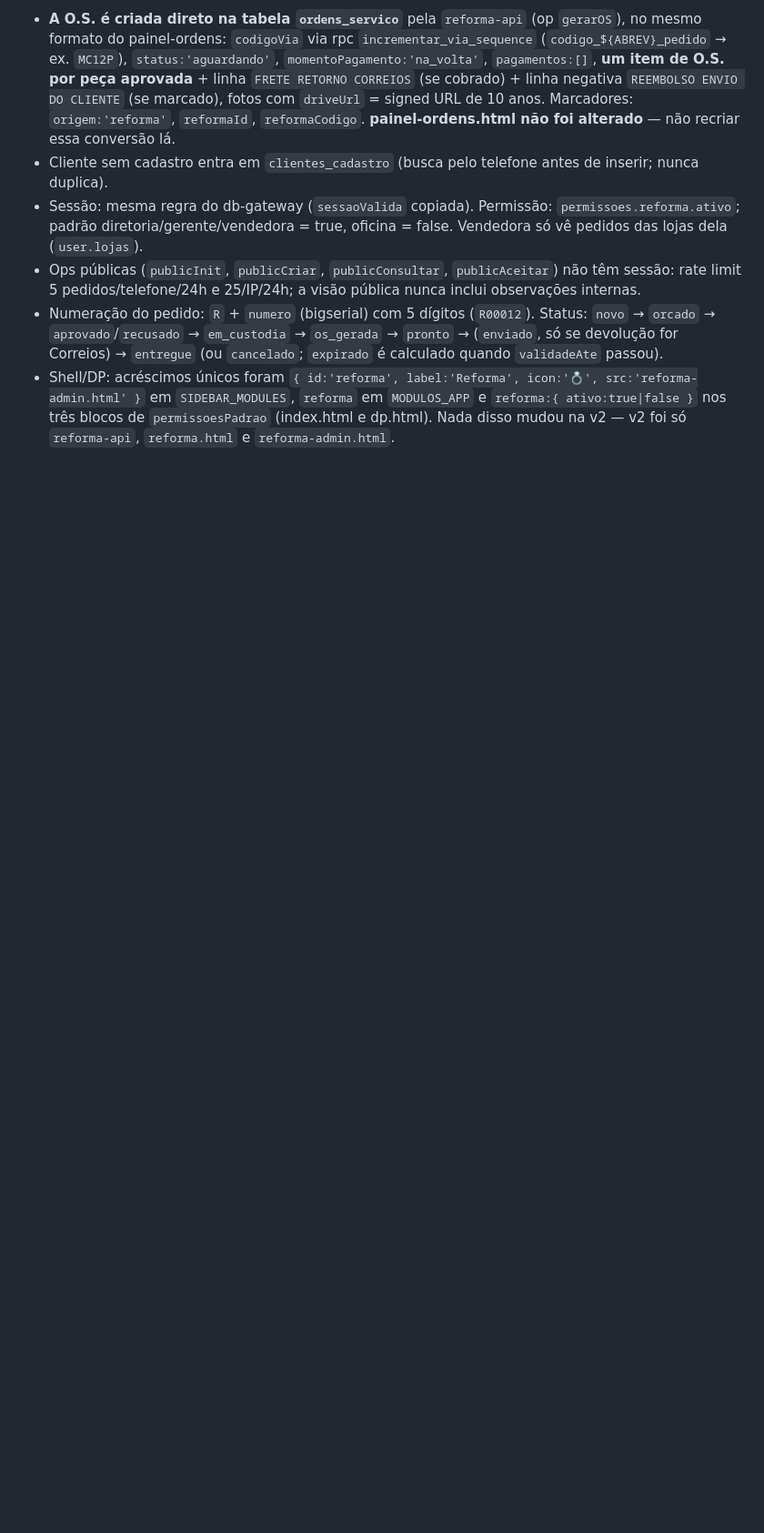
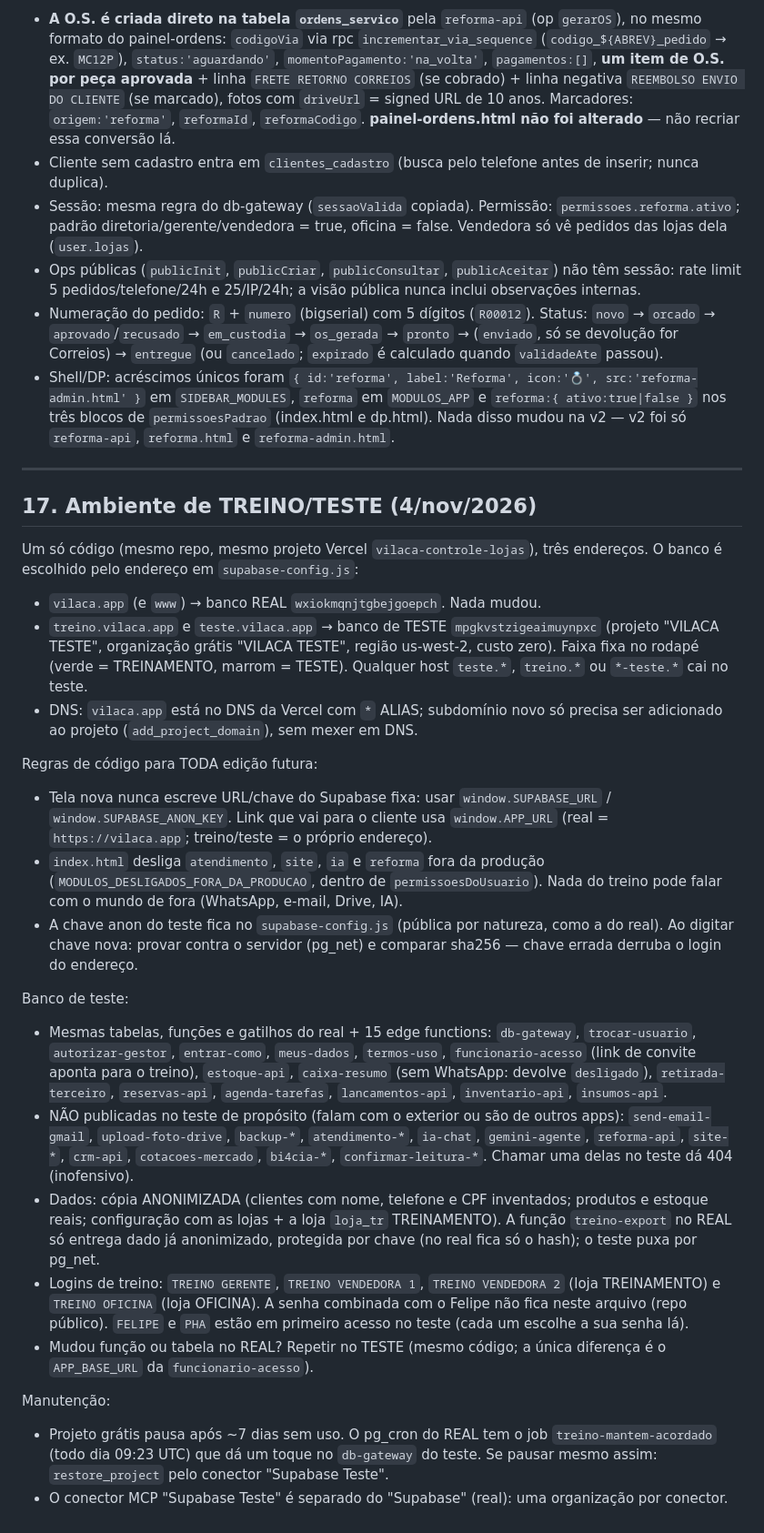
Before and after one commit to joiasvilaca-web/controle-lojas-, a Markdown page: AGENTS.md, the part around the change. Shown at 91% size. GitHub-like rendering; blank space fills up the shorter version.

Commit message:
Documentacao do ambiente de treino/teste (AGENTS.md, secao 17)
So documentacao: nenhum arquivo de codigo muda.

Co-Authored-By: Claude Sonnet 5.5 <noreply@anthropic.com>
Claude-Session: https://claude.ai/code/session_01PSiyfFBw3peYsoSgouzNei

```diff
--- a/AGENTS.md
+++ b/AGENTS.md
@@ -380,3 +380,29 @@ Regras que continuam da v1:
 - Ops públicas (`publicInit`, `publicCriar`, `publicConsultar`, `publicAceitar`) não têm sessão: rate limit 5 pedidos/telefone/24h e 25/IP/24h; a visão pública nunca inclui observações internas.
 - Numeração do pedido: `R` + `numero` (bigserial) com 5 dígitos (`R00012`). Status: `novo` → `orcado` → `aprovado`/`recusado` → `em_custodia` → `os_gerada` → `pronto` → (`enviado`, só se devolução for Correios) → `entregue` (ou `cancelado`; `expirado` é calculado quando `validadeAte` passou).
 - Shell/DP: acréscimos únicos foram `{ id:'reforma', label:'Reforma', icon:'💍', src:'reforma-admin.html' }` em `SIDEBAR_MODULES`, `reforma` em `MODULOS_APP` e `reforma:{ ativo:true|false }` nos três blocos de `permissoesPadrao` (index.html e dp.html). Nada disso mudou na v2 — v2 foi só `reforma-api`, `reforma.html` e `reforma-admin.html`.
+
+---
+
+## 17. Ambiente de TREINO/TESTE (4/nov/2026)
+
+Um só código (mesmo repo, mesmo projeto Vercel `vilaca-controle-lojas`), três endereços. O banco é escolhido pelo endereço em `supabase-config.js`:
+
+- `vilaca.app` (e `www`) → banco REAL `wxiokmqnjtgbejgoepch`. Nada mudou.
+- `treino.vilaca.app` e `teste.vilaca.app` → banco de TESTE `mpgkvstzigeaimuynpxc` (projeto "VILACA TESTE", organização grátis "VILACA TESTE", região us-west-2, custo zero). Faixa fixa no rodapé (verde = TREINAMENTO, marrom = TESTE). Qualquer host `teste.*`, `treino.*` ou `*-teste.*` cai no teste.
+- DNS: `vilaca.app` está no DNS da Vercel com `*` ALIAS; subdomínio novo só precisa ser adicionado ao projeto (`add_project_domain`), sem mexer em DNS.
+
+Regras de código para TODA edição futura:
+- Tela nova nunca escreve URL/chave do Supabase fixa: usar `window.SUPABASE_URL` / `window.SUPABASE_ANON_KEY`. Link que vai para o cliente usa `window.APP_URL` (real = `https://vilaca.app`; treino/teste = o próprio endereço).
+- `index.html` desliga `atendimento`, `site`, `ia` e `reforma` fora da produção (`MODULOS_DESLIGADOS_FORA_DA_PRODUCAO`, dentro de `permissoesDoUsuario`). Nada do treino pode falar com o mundo de fora (WhatsApp, e-mail, Drive, IA).
+- A chave anon do teste fica no `supabase-config.js` (pública por natureza, como a do real). Ao digitar chave nova: provar contra o servidor (pg_net) e comparar sha256 — chave errada derruba o login do endereço.
+
+Banco de teste:
+- Mesmas tabelas, funções e gatilhos do real + 15 edge functions: `db-gateway`, `trocar-usuario`, `autorizar-gestor`, `entrar-como`, `meus-dados`, `termos-uso`, `funcionario-acesso` (link de convite aponta para o treino), `estoque-api`, `caixa-resumo` (sem WhatsApp: devolve `desligado`), `retirada-terceiro`, `reservas-api`, `agenda-tarefas`, `lancamentos-api`, `inventario-api`, `insumos-api`.
+- NÃO publicadas no teste de propósito (falam com o exterior ou são de outros apps): `send-email-gmail`, `upload-foto-drive`, `backup-*`, `atendimento-*`, `ia-chat`, `gemini-agente`, `reforma-api`, `site-*`, `crm-api`, `cotacoes-mercado`, `bi4cia-*`, `confirmar-leitura-*`. Chamar uma delas no teste dá 404 (inofensivo).
+- Dados: cópia ANONIMIZADA (clientes com nome, telefone e CPF inventados; produtos e estoque reais; configuração com as lojas + a loja `loja_tr` TREINAMENTO). A função `treino-export` no REAL só entrega dado já anonimizado, protegida por chave (no real fica só o hash); o teste puxa por pg_net.
+- Logins de treino: `TREINO GERENTE`, `TREINO VENDEDORA 1`, `TREINO VENDEDORA 2` (loja TREINAMENTO) e `TREINO OFICINA` (loja OFICINA). A senha combinada com o Felipe não fica neste arquivo (repo público). `FELIPE` e `PHA` estão em primeiro acesso no teste (cada um escolhe a sua senha lá).
+- Mudou função ou tabela no REAL? Repetir no TESTE (mesmo código; a única diferença é o `APP_BASE_URL` da `funcionario-acesso`).
+
+Manutenção:
+- Projeto grátis pausa após ~7 dias sem uso. O pg_cron do REAL tem o job `treino-mantem-acordado` (todo dia 09:23 UTC) que dá um toque no `db-gateway` do teste. Se pausar mesmo assim: `restore_project` pelo conector "Supabase Teste".
+- O conector MCP "Supabase Teste" é separado do "Supabase" (real): uma organização por conector.
```
